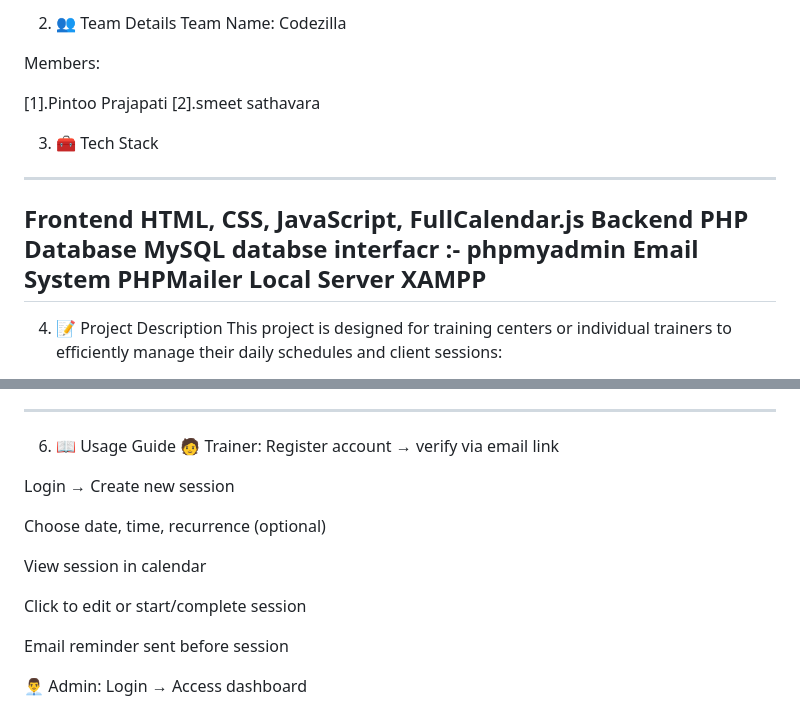
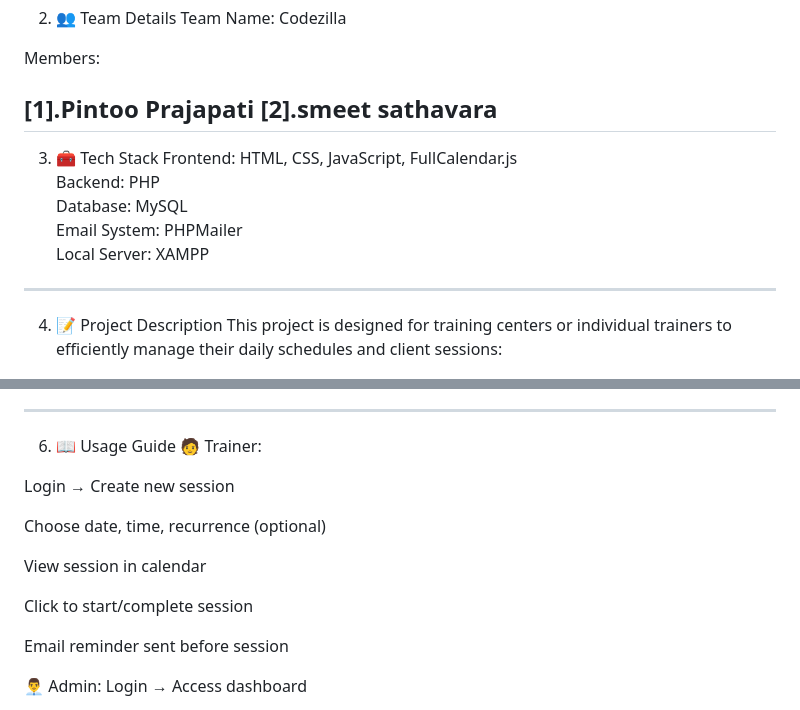
Before and after one commit to pintoo27/time_management, a Markdown page: README.md, 2 parts joined by grey strips. Rendered like a GitHub page.

```diff
--- a/README.md
+++ b/README.md
@@ -14,15 +14,13 @@ Members:
 
 [1].Pintoo Prajapati
 [2].smeet sathavara
-
+------------------------------------------------------------------------------
 3. 🧰 Tech Stack
----------------------------------------------------------------------------
-Frontend	HTML, CSS, JavaScript, FullCalendar.js
-Backend	        PHP
-Database	     MySQL
-databse interfacr :- phpmyadmin
-Email System	PHPMailer
-Local Server	XAMPP
+Frontend: HTML, CSS, JavaScript, FullCalendar.js
+Backend: PHP
+Database: MySQL
+Email System: PHPMailer
+Local Server: XAMPP
 ----------------------------------------------------------------------------
 4. 📝 Project Description
 This project is designed for training centers or individual trainers to efficiently manage their daily schedules and client sessions:
@@ -73,7 +71,7 @@ Steps:
 ------------------------------------------------------------------------
 6. 📖 Usage Guide
 🧑 Trainer:
-Register account → verify via email link
+
 
 Login → Create new session
 
@@ -81,7 +79,7 @@ Choose date, time, recurrence (optional)
 
 View session in calendar
 
-Click to edit or start/complete session
+Click to  start/complete session
 
 Email reminder sent before session
 
```
